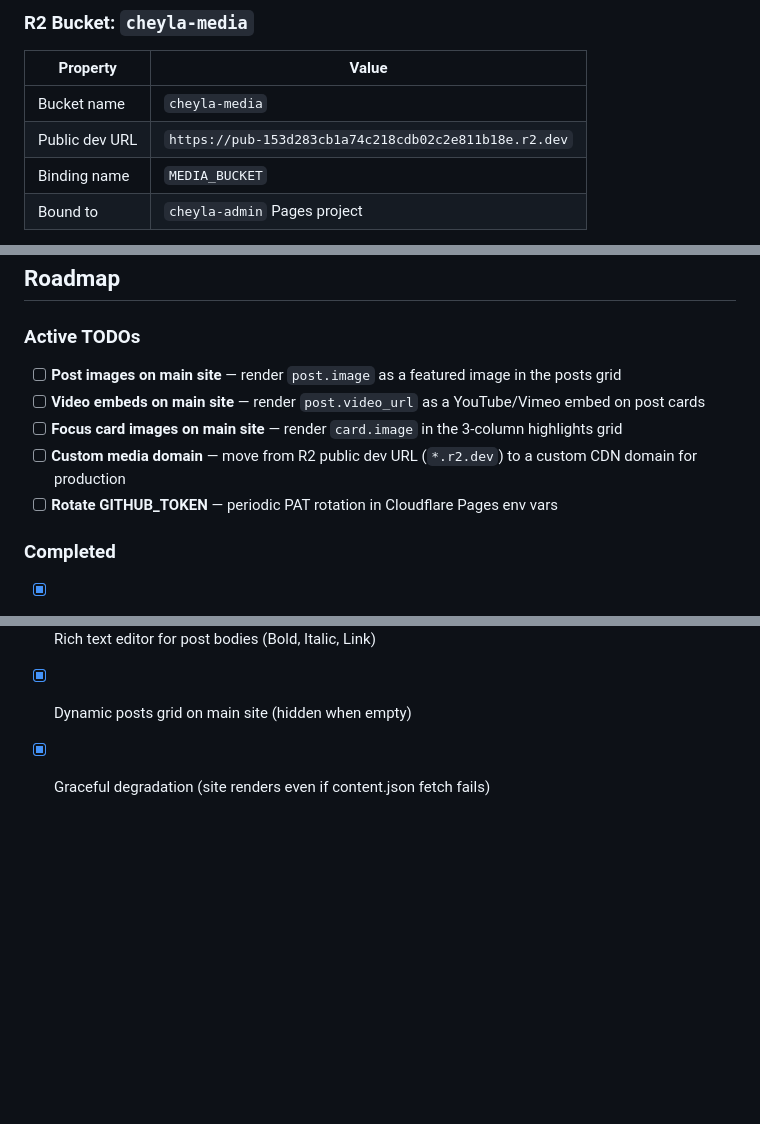
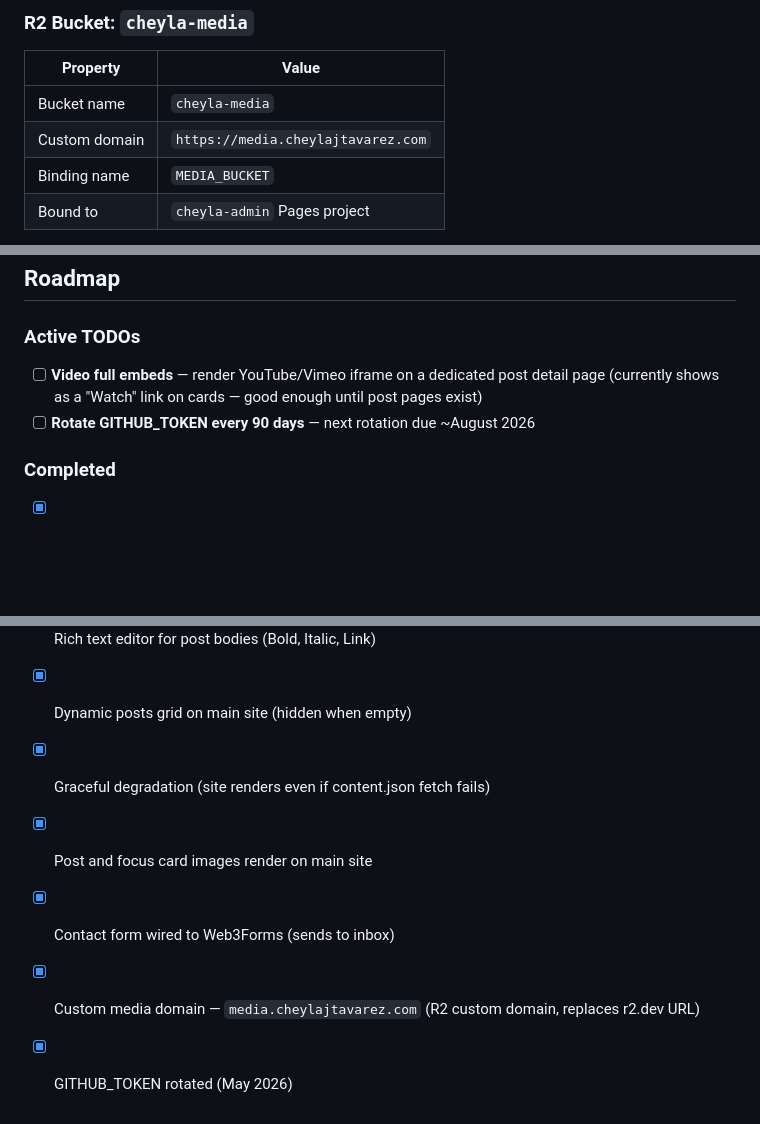
Before and after one commit to Rtavare/Cheyla-site, a Markdown page: STACK.md, 3 parts joined by grey strips. Rendered like a GitHub page; blank space fills up the shorter version.

```diff
--- a/STACK.md
+++ b/STACK.md
@@ -212,7 +212,7 @@ Both deploy from: `github.com/Rtavare/Cheyla-site` (branch: `main`)
 | Property | Value |
 |----------|-------|
 | Bucket name | `cheyla-media` |
-| Public dev URL | `https://pub-153d283cb1a74c218cdb02c2e811b18e.r2.dev` |
+| Custom domain | `https://media.cheylajtavarez.com` |
 | Binding name | `MEDIA_BUCKET` |
 | Bound to | `cheyla-admin` Pages project |
 
@@ -435,11 +435,8 @@ git push origin main
 
 ### Active TODOs
 
-- [ ] **Post images on main site** — render `post.image` as a featured image in the posts grid
-- [ ] **Video embeds on main site** — render `post.video_url` as a YouTube/Vimeo embed on post cards
-- [ ] **Focus card images on main site** — render `card.image` in the 3-column highlights grid
-- [ ] **Custom media domain** — move from R2 public dev URL (`*.r2.dev`) to a custom CDN domain for production
-- [ ] **Rotate GITHUB_TOKEN** — periodic PAT rotation in Cloudflare Pages env vars
+- [ ] **Video full embeds** — render YouTube/Vimeo iframe on a dedicated post detail page (currently shows as a "Watch" link on cards — good enough until post pages exist)
+- [ ] **Rotate GITHUB_TOKEN every 90 days** — next rotation due ~August 2026
 
 ### Completed
 
@@ -452,3 +449,7 @@ git push origin main
 - [x] Rich text editor for post bodies (Bold, Italic, Link)
 - [x] Dynamic posts grid on main site (hidden when empty)
 - [x] Graceful degradation (site renders even if content.json fetch fails)
+- [x] Post and focus card images render on main site
+- [x] Contact form wired to Web3Forms (sends to inbox)
+- [x] Custom media domain — `media.cheylajtavarez.com` (R2 custom domain, replaces r2.dev URL)
+- [x] GITHUB_TOKEN rotated (May 2026)
```
Also changed, not shown: other parts of STACK.md (+4 -4 lines), CLAUDE.md (+13 -9 lines).
